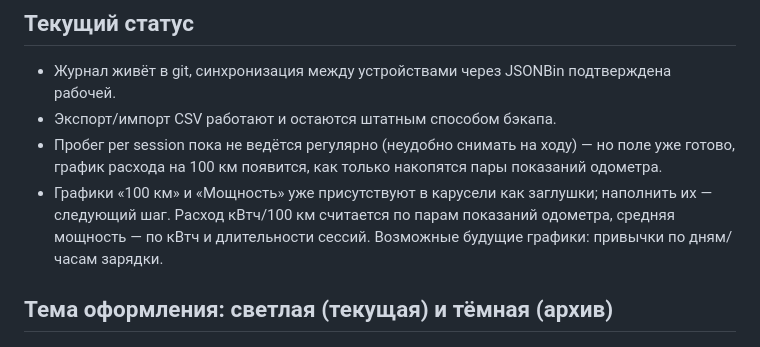
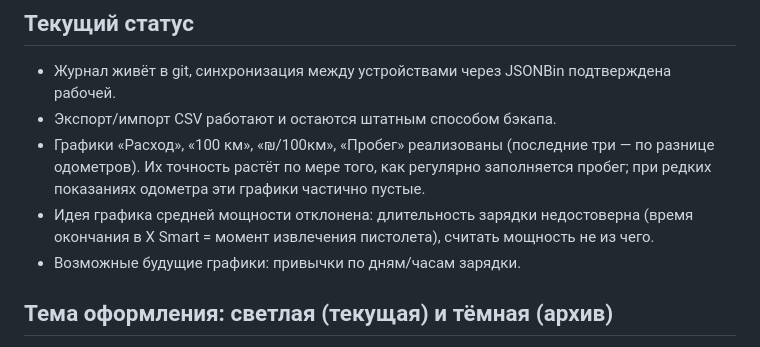
Before and after one commit to IlyaGinz/charging-log, a Markdown page: charging_log.md, the part around one of its changes. GitHub-like rendering.

```diff
--- a/charging_log.md
+++ b/charging_log.md
@@ -58,8 +62,9 @@
 
 - Журнал живёт в git, синхронизация между устройствами через JSONBin подтверждена рабочей.
 - Экспорт/импорт CSV работают и остаются штатным способом бэкапа.
-- Пробег per session пока не ведётся регулярно (неудобно снимать на ходу) — но поле уже готово, график расхода на 100 км появится, как только накопятся пары показаний одометра.
-- Графики «100 км» и «Мощность» уже присутствуют в карусели как заглушки; наполнить их — следующий шаг. Расход кВтч/100 км считается по парам показаний одометра, средняя мощность — по кВтч и длительности сессий. Возможные будущие графики: привычки по дням/часам зарядки.
+- Графики «Расход», «100 км», «₪/100км», «Пробег» реализованы (последние три — по разнице одометров). Их точность растёт по мере того, как регулярно заполняется пробег; при редких показаниях одометра эти графики частично пустые.
+- Идея графика средней мощности отклонена: длительность зарядки недостоверна (время окончания в X Smart = момент извлечения пистолета), считать мощность не из чего.
+- Возможные будущие графики: привычки по дням/часам зарядки.
 
 ## Тема оформления: светлая (текущая) и тёмная (архив)
 
```
Also changed, not shown: other parts of charging_log.md (+11 -7 lines).
